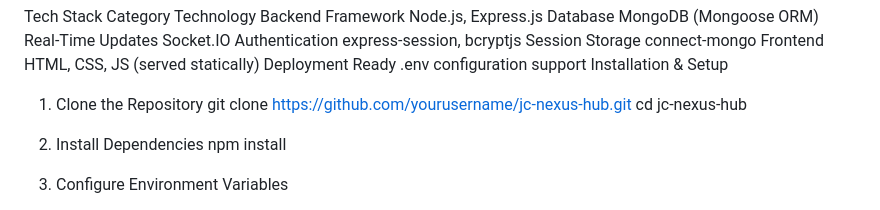
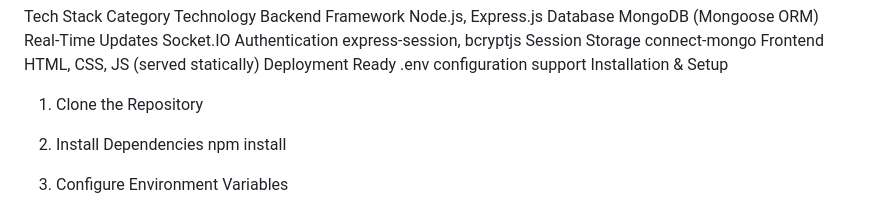
Before and after one commit to piyushkhaneja/Integrated-Workplace-Service-Portal, a Markdown page: README.md, the part around the change. Rendered like a GitHub page.

```diff
--- a/README.md
+++ b/README.md
@@ -130,8 +130,7 @@ Frontend	HTML, CSS, JS (served statically)
 Deployment Ready	.env configuration support
 Installation & Setup
 1. Clone the Repository
-git clone https://github.com/yourusername/jc-nexus-hub.git
-cd jc-nexus-hub
+
 
 2. Install Dependencies
 npm install
```
